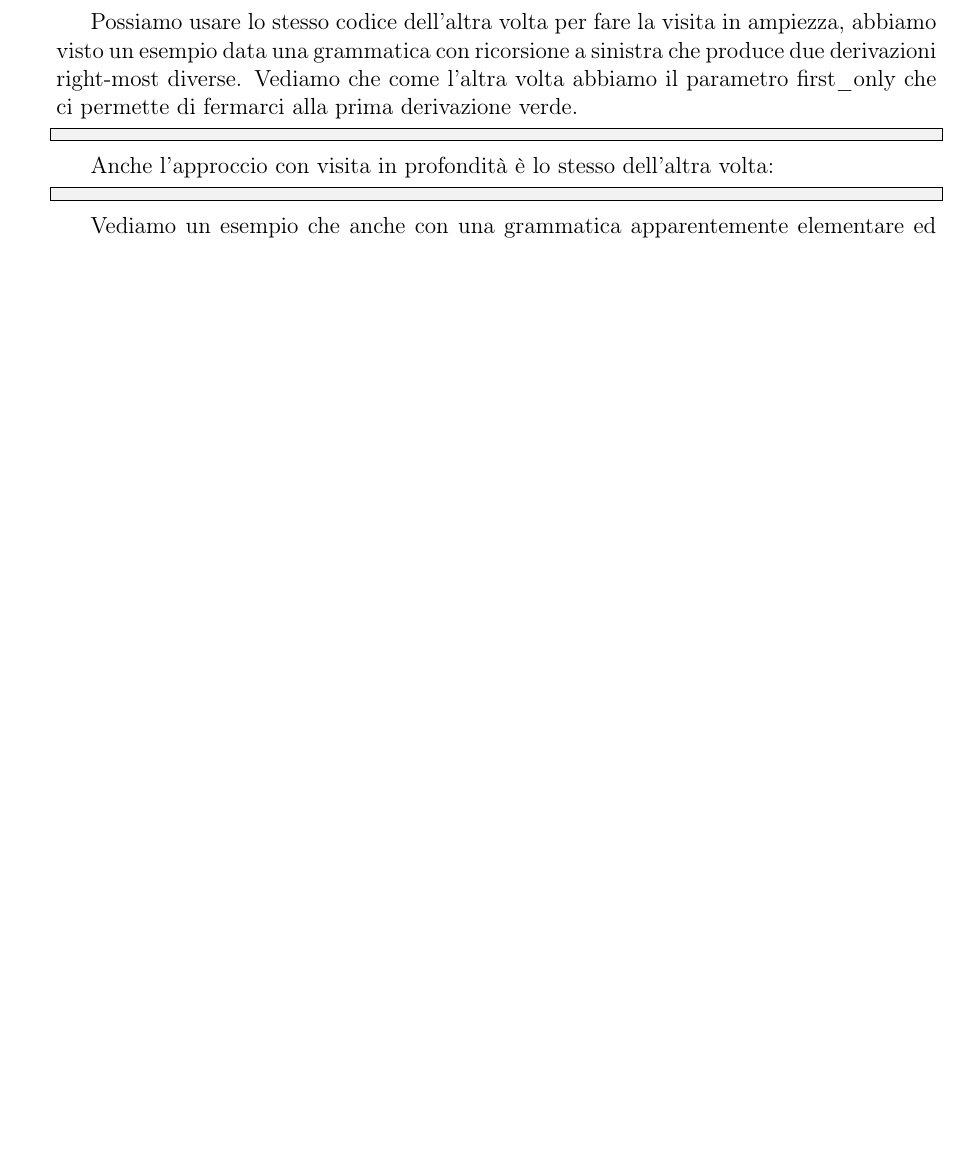
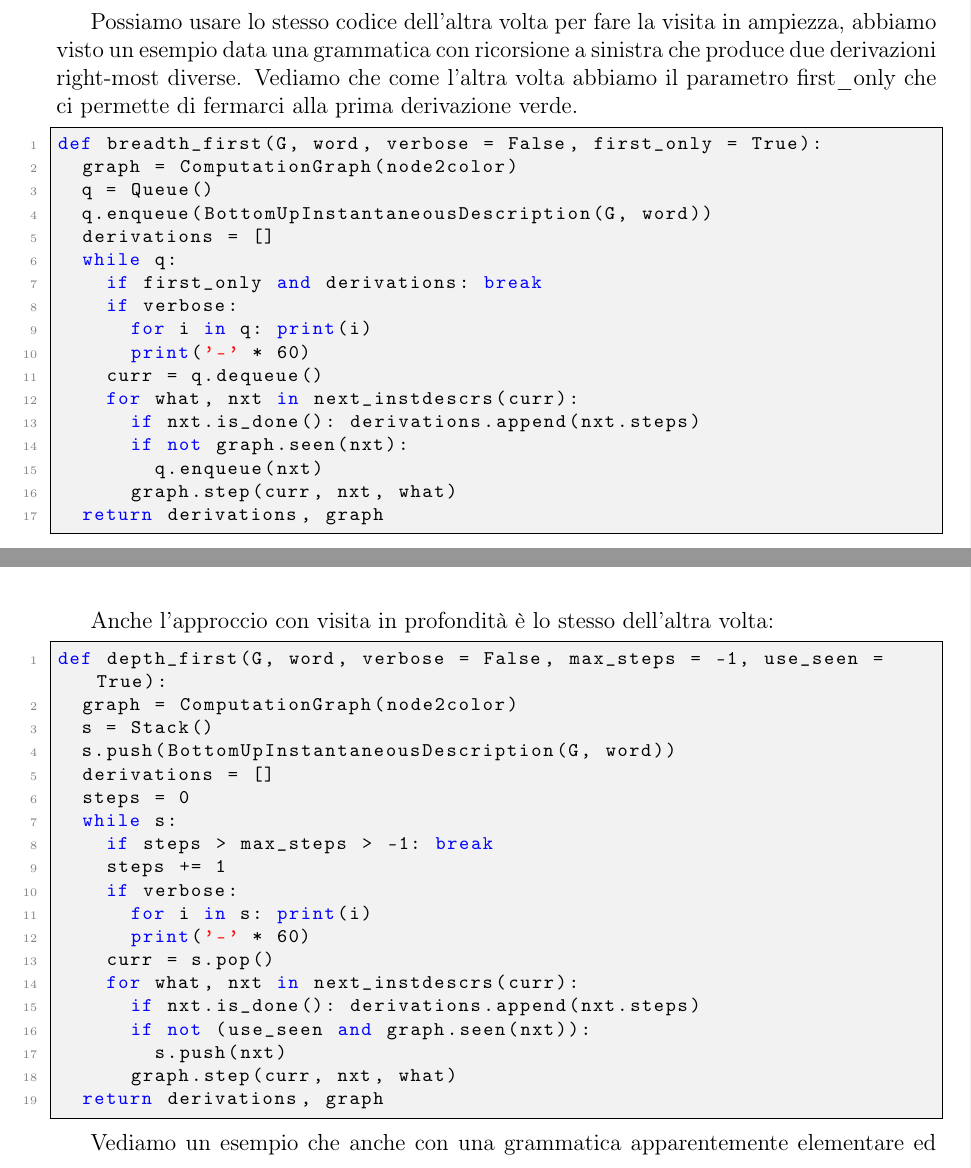
Before and after one commit to Simi24/LinguaggiTraduttori, a LaTeX document (main.tex, which reads chapters/parsing.tex): part of page 48 of 48 before the commit and two parts of pages 50 and 51 of 53 after it, the two joined at a grey line, cut so that both start at the same text, the shorter picture padded with empty space. Compiled offline with pdfLaTeX.

Commit message:
sistemati 28/3

```diff
--- a/chapters/parsing.tex
+++ b/chapters/parsing.tex
@@ -1088,10 +1149,52 @@ Il passo di riduzione è più difficile da implementare perchè devo prendere tu
 Possiamo usare lo stesso codice dell'altra volta per fare la visita in ampiezza, abbiamo visto un esempio data una grammatica con ricorsione a sinistra che produce due derivazioni right-most diverse. Vediamo che come l'altra volta abbiamo il parametro first\_only che ci permette di fermarci alla prima derivazione verde.
 
 \begin{lstlisting}
+def breadth_first(G, word, verbose = False, first_only = True):
+  graph = ComputationGraph(node2color)
+  q = Queue()
+  q.enqueue(BottomUpInstantaneousDescription(G, word))
+  derivations = []
+  while q:
+    if first_only and derivations: break
+    if verbose:
+      for i in q: print(i)
+      print('-' * 60)
+    curr = q.dequeue()
+    for what, nxt in next_instdescrs(curr):
+      if nxt.is_done(): derivations.append(nxt.steps)
+      if not graph.seen(nxt):
+        q.enqueue(nxt)
+      graph.step(curr, nxt, what)
+  return derivations, graph
+\end{lstlisting}
 
-\end{lstlisting}
+\begin{figure}[ht!]
+  \centering
+  \includegraphics[width=0.8\textwidth]{images/Parsing/bottom_up_breadth.png}
+\end{figure}
+
+\newpage
 
 Anche l'approccio con visita in profondità è lo stesso dell'altra volta:
 \begin{lstlisting}
+def depth_first(G, word, verbose = False, max_steps = -1, use_seen = True):
+  graph = ComputationGraph(node2color)
+  s = Stack()
+  s.push(BottomUpInstantaneousDescription(G, word))
+  derivations = []
+  steps = 0
+  while s:
+    if steps > max_steps > -1: break
+    steps += 1
+    if verbose:
+      for i in s: print(i)
+      print('-' * 60)
+    curr = s.pop()
+    for what, nxt in next_instdescrs(curr):
+      if nxt.is_done(): derivations.append(nxt.steps)
+      if not (use_seen and graph.seen(nxt)):
+        s.push(nxt)
+      graph.step(curr, nxt, what)
+  return derivations, graph
 \end{lstlisting}
 
```
Also changed, not shown: images/Parsing/bottom_up_breadth.png (added), images/Parsing/bottom_up_depth.png (added), images/Parsing/bottom_up_realistico.png (added), main.pdf, chapters/parsing.tex (89 more changed lines), 1 other file.
